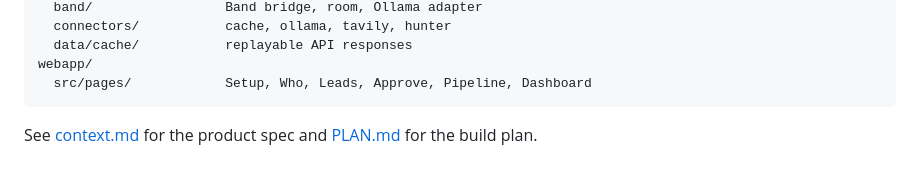
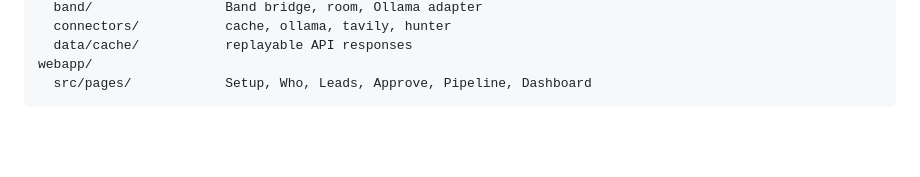
Before and after one commit to rulezcasa/first-100, a Markdown page: README.md, the part around the change. Rendered like a GitHub page; blank space fills up the shorter version.

Commit message:
Remove .md file from readme
Removed references to context.md and PLAN.md from README.

````diff
--- a/README.md
+++ b/README.md
@@ -158,5 +158,3 @@ app/
 webapp/
   src/pages/            Setup, Who, Leads, Approve, Pipeline, Dashboard
 ```
-
-See [context.md](context.md) for the product spec and [PLAN.md](PLAN.md) for the build plan.
````
